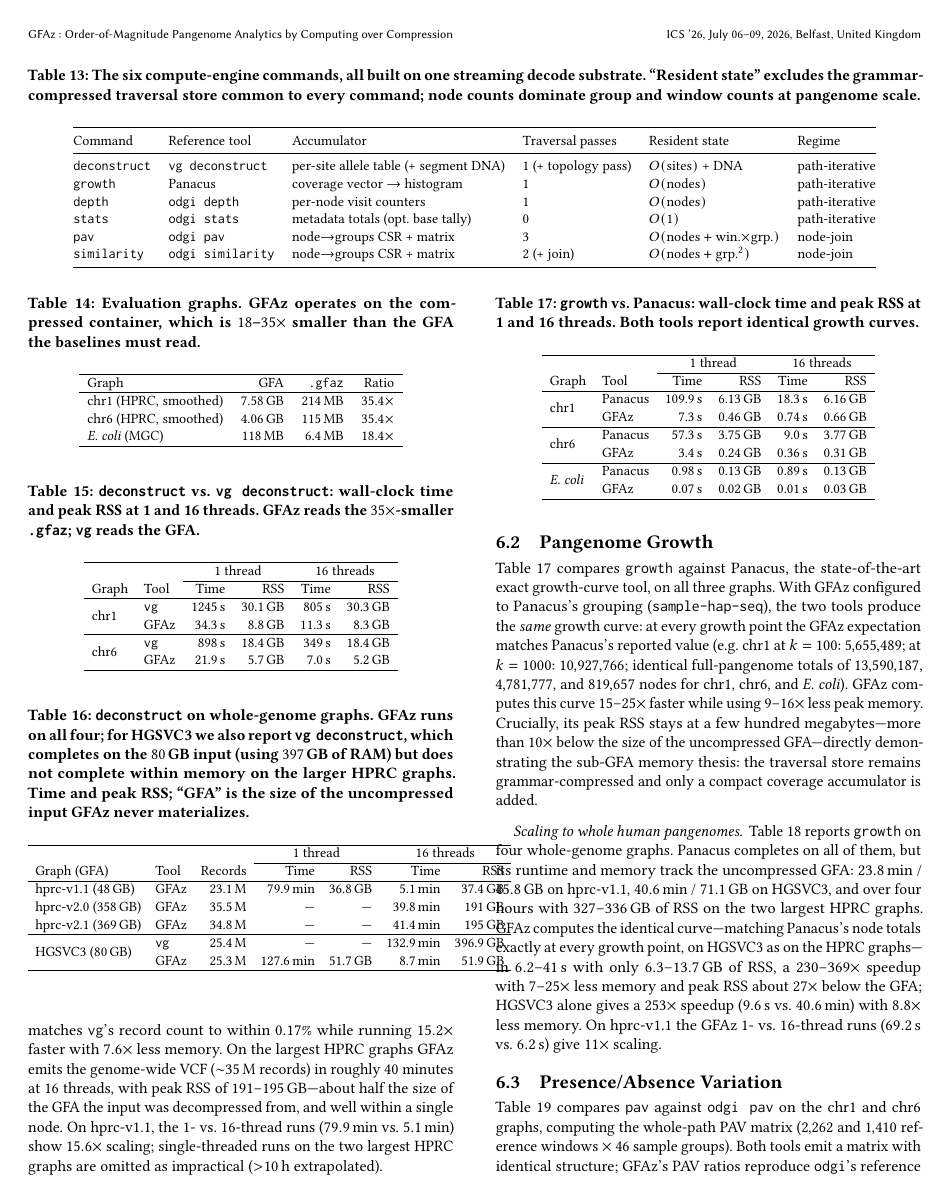
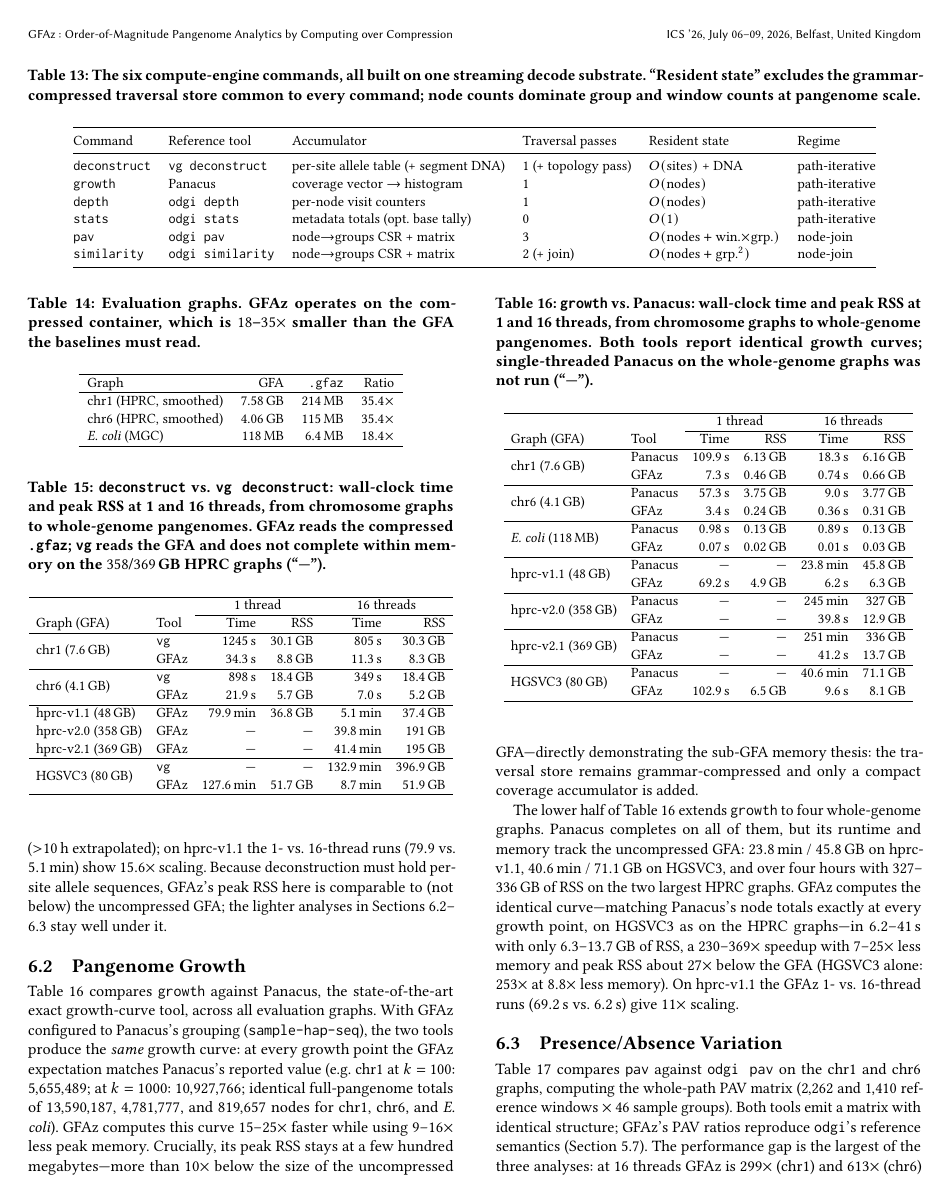
Before and after one commit to babyplutokurt/GFAz, a LaTeX paper (paper_compute_engine/source/main.tex, which reads paper_compute_engine/source/7_evaluation_results.tex): page 17 of 19. Compiled offline with pdfLaTeX.

Commit message:
paper: merge each §7 analysis into a single table (fix overflow)
The whole-genome deconstruct table had 7 columns (Tool + Records) and
overflowed the text column, clipping the right-hand RSS values and making
vg look absent. Fix by merging the small-graph and whole-genome tables
for each analysis into one 6-column table (Graph | Tool | t1 T/RSS |
t16 T/RSS), dropping the Records/Windows columns into prose:
- deconstruct: one table, chr1/chr6/hprc-v1.1/v2.0/v2.1/HGSVC3; vg shown
  on chr1/chr6/HGSVC3, gfaz throughout
- growth: one table (7 graphs incl E. coli + whole-genome)
- pav: one table; odgi on chr1/chr6, gfaz through whole-genome, v2.0/v2.1
  OOM rows span
Removes tab:eval-*-hprc; 0 overfull hboxes; numbers unchanged.

Co-Authored-By: Claude Opus 4.8 (1M context) <noreply@anthropic.com>
Claude-Session: https://claude.ai/code/session_018UiHtBo4W73fQnAkkgJnaq

```diff
--- a/paper_compute_engine/source/7_evaluation_results.tex
+++ b/paper_compute_engine/source/7_evaluation_results.tex
@@ -61,0 +59 @@ rather than below it; the lighter analyses in
+output is thread-count invariant (byte-identical VCFs at 1 and 16 threads).
@@ -61,0 +65 @@ rather than below it; the lighter analyses in
+HPRC giants; on HGSVC3 \gfaz is $15.2\times$ faster with $7.6\times$ less memory.
@@ -62,26 +69,27 @@ rather than below it; the lighter analyses in
+omitted as impractical ($>$10\,h extrapolated); on hprc-v1.1 the 1- vs.\
+16-thread runs ($79.9$ vs.\ $5.1$\,min) show $15.6\times$ scaling. Because
+deconstruction must hold per-site allele sequences, \gfaz's peak RSS here is
+comparable to (not below) the uncompressed GFA; the lighter analyses in
 Sections~\ref{subsec:eval-growth}--\ref{subsec:eval-pav} stay well under it.
 
 \begin{table}[t]
 \centering
 \caption{\texttt{deconstruct} vs.\ \texttt{vg deconstruct}: wall-clock time and
-peak RSS at 1 and 16 threads. \gfaz reads the $35\times$-smaller \texttt{.gfaz};
-\texttt{vg} reads the GFA.}
+peak RSS at 1 and 16 threads, from chromosome graphs to whole-genome pangenomes.
+\gfaz reads the compressed \texttt{.gfaz}; \texttt{vg} reads the GFA and does not
+complete within memory on the $358$/$369$\,GB HPRC graphs (``---'').}
 \label{tab:eval-deconstruct}
 \small
-\setlength{\tabcolsep}{4.5pt}
+\setlength{\tabcolsep}{4pt}
 \begin{tabular}{llrrrr}
 \hline
  & & \multicolumn{2}{c}{1 thread} & \multicolumn{2}{c}{16 threads} \\
 \cline{3-4}\cline{5-6}
-Graph & Tool & Time & RSS & Time & RSS \\
+Graph (GFA) & Tool & Time & RSS & Time & RSS \\
 \hline
-\multirow{2}{*}{chr1} & \texttt{vg}   & 1245\,s & 30.1\,GB & 805\,s & 30.3\,GB \\
+\multirow{2}{*}{chr1 (7.6\,GB)} & \texttt{vg} & 1245\,s & 30.1\,GB & 805\,s  & 30.3\,GB \\
                       & \thiswork     & 34.3\,s & 8.8\,GB  & 11.3\,s & 8.3\,GB \\
 \hline
-\multirow{2}{*}{chr6} & \texttt{vg}   & 898\,s  & 18.4\,GB & 349\,s & 18.4\,GB \\
-                      & \thiswork     & 21.9\,s & 5.7\,GB  & 7.0\,s & 5.2\,GB \\
+\multirow{2}{*}{chr6 (4.1\,GB)} & \texttt{vg} & 898\,s  & 18.4\,GB & 349\,s  & 18.4\,GB \\
+                      & \thiswork     & 21.9\,s & 5.7\,GB  & 7.0\,s  & 5.2\,GB \\
 \hline
-\end{tabular}
-\end{table}
-
-\paragraph{Scaling to whole human pangenomes.}
@@ -94,34 +96,9 @@ the whole node---and cannot do at all on the $358$/$369$\,GB HPRC giants. On
-HGSVC3 \gfaz matches \texttt{vg}'s record count to within $0.17\%$ while running
-$15.2\times$ faster with $7.6\times$ less memory. On the largest HPRC graphs
-\gfaz emits the genome-wide VCF ($\sim$$35$\,M records) in roughly $40$ minutes
-at 16 threads, with peak RSS of $191$--$195$\,GB---about half the size of the GFA
-the input was decompressed from, and well within a single node. On hprc-v1.1,
-the 1- vs.\ 16-thread runs ($79.9$\,min vs.\ $5.1$\,min) show $15.6\times$
-scaling; single-threaded runs on the two largest HPRC graphs are omitted as
-impractical ($>$10\,h extrapolated).
-
-\begin{table}[t]
-\centering
-\caption{\texttt{deconstruct} on whole-genome graphs. \gfaz runs on all four; for
-HGSVC3 we also report \texttt{vg deconstruct}, which completes on the $80$\,GB
-input (using $397$\,GB of RAM) but does not complete within memory on the larger
-HPRC graphs. Time and peak RSS; ``GFA'' is the size of the uncompressed input
-\gfaz never materializes.}
-\label{tab:eval-deconstruct-hprc}
-\small
-\setlength{\tabcolsep}{4pt}
-\begin{tabular}{llrrrrr}
+hprc-v1.1 (48\,GB)  & \thiswork & 79.9\,min & 36.8\,GB & 5.1\,min  & 37.4\,GB \\
+hprc-v2.0 (358\,GB) & \thiswork & ---       & ---      & 39.8\,min & 191\,GB \\
+hprc-v2.1 (369\,GB) & \thiswork & ---       & ---      & 41.4\,min & 195\,GB \\
 \hline
- & & & \multicolumn{2}{c}{1 thread} & \multicolumn{2}{c}{16 threads} \\
-\cline{4-5}\cline{6-7}
-Graph (GFA) & Tool & Records & Time & RSS & Time & RSS \\
-\hline
-hprc-v1.1 (48\,GB)  & \thiswork & 23.1\,M & 79.9\,min & 36.8\,GB & 5.1\,min  & 37.4\,GB \\
-hprc-v2.0 (358\,GB) & \thiswork & 35.5\,M & ---       & ---      & 39.8\,min & 191\,GB \\
-hprc-v2.1 (369\,GB) & \thiswork & 34.8\,M & ---       & ---      & 41.4\,min & 195\,GB \\
-\hline
-\multirow{2}{*}{HGSVC3 (80\,GB)} & \texttt{vg} & 25.4\,M & --- & --- & 132.9\,min & 396.9\,GB \\
-                    & \thiswork & 25.3\,M & 127.6\,min & 51.7\,GB & 8.7\,min & 51.9\,GB \\
+\multirow{2}{*}{HGSVC3 (80\,GB)} & \texttt{vg} & --- & --- & 132.9\,min & 396.9\,GB \\
+                    & \thiswork & 127.6\,min & 51.7\,GB & 8.7\,min & 51.9\,GB \\
 \hline
 \end{tabular}
 \end{table}
@@ -129,8 +106,8 @@ hprc-v2.1 (369\,GB) & \thiswork & 34.8\,M & ---       & ---      & 41.4\,min & 1
 \subsection{Pangenome Growth}\label{subsec:eval-growth}
 
 Table~\ref{tab:eval-growth} compares \texttt{growth} against Panacus, the
-state-of-the-art exact growth-curve tool, on all three graphs. With \gfaz
-configured to Panacus's grouping (\texttt{sample-hap-seq}), the two tools
+state-of-the-art exact growth-curve tool, across all evaluation graphs. With
+\gfaz configured to Panacus's grouping (\texttt{sample-hap-seq}), the two tools
 produce the \emph{same} growth curve: at every growth point the \gfaz
 expectation matches Panacus's reported value (e.g.\ chr1 at $k=100$:
 $5{,}655{,}489$; at $k=1000$: $10{,}927{,}766$; identical full-pangenome totals
@@ -141,40 +118,21 @@ megabytes---more than $10\times$ below the size of the uncompressed GFA---direct
 demonstrating the sub-GFA memory thesis: the traversal store remains
 grammar-compressed and only a compact coverage accumulator is added.
 
+The lower half of Table~\ref{tab:eval-growth} extends \texttt{growth} to four
+whole-genome graphs. Panacus completes on all of them, but its runtime and memory
+track the uncompressed GFA: $23.8$\,min / $45.8$\,GB on hprc-v1.1, $40.6$\,min /
+$71.1$\,GB on HGSVC3, and over four hours with $327$--$336$\,GB of RSS on the two
+largest HPRC graphs. \gfaz computes the identical curve---matching Panacus's node
+totals exactly at every growth point, on HGSVC3 as on the HPRC graphs---in
+$6.2$--$41$\,s with only $6.3$--$13.7$\,GB of RSS, a $230$--$369\times$ speedup
+with $7$--$25\times$ less memory and peak RSS about $27\times$ below the GFA
+(HGSVC3 alone: $253\times$ at $8.8\times$ less memory). On hprc-v1.1 the \gfaz 1-
+vs.\ 16-thread runs ($69.2$\,s vs.\ $6.2$\,s) give $11\times$ scaling.
+
 \begin{table}[t]
 \centering
 \caption{\texttt{growth} vs.\ Panacus: wall-clock time and peak RSS at 1 and 16
-threads. Both tools report identical growth curves.}
+threads, from chromosome graphs to whole-genome pangenomes. Both tools report
+identical growth curves; single-threaded Panacus on the whole-genome graphs was
+not run (``---'').}
 \label{tab:eval-growth}
-\small
-\setlength{\tabcolsep}{4.5pt}
-\begin{tabular}{llrrrr}
-\hline
- & & \multicolumn{2}{c}{1 thread} & \multicolumn{2}{c}{16 threads} \\
-\cline{3-4}\cline{5-6}
-Graph & Tool & Time & RSS & Time & RSS \\
-\hline
-\multirow{2}{*}{chr1}  & Panacus   & 109.9\,s & 6.13\,GB & 18.3\,s & 6.16\,GB \\
-                       & \thiswork & 7.3\,s   & 0.46\,GB & 0.74\,s & 0.66\,GB \\
-\hline
-\multirow{2}{*}{chr6}  & Panacus   & 57.3\,s  & 3.75\,GB & 9.0\,s  & 3.77\,GB \\
-                       & \thiswork & 3.4\,s   & 0.24\,GB & 0.36\,s & 0.31\,GB \\
-\hline
-\multirow{2}{*}{\emph{E. coli}} & Panacus   & 0.98\,s & 0.13\,GB & 0.89\,s & 0.13\,GB \\
-                       & \thiswork & 0.07\,s  & 0.02\,GB & 0.01\,s & 0.03\,GB \\
-\hline
-\end{tabular}
-\end{table}
-
-\paragraph{Scaling to whole human pangenomes.}
-Table~\ref{tab:eval-growth-hprc} reports \texttt{growth} on four whole-genome
-graphs. Panacus completes on all of them, but its runtime and memory track the
-uncompressed GFA: $23.8$\,min / $45.8$\,GB on hprc-v1.1, $40.6$\,min / $71.1$\,GB
-on HGSVC3, and over four hours with $327$--$336$\,GB of RSS on the two largest
-HPRC graphs. \gfaz computes the identical curve---matching Panacus's node totals
-exactly at every growth point, on HGSVC3 as on the HPRC graphs---in
-$6.2$--$41$\,s with only $6.3$--$13.7$\,GB of RSS, a $230$--$369\times$ speedup
-with $7$--$25\times$ less memory and peak RSS about $27\times$ below the GFA;
-HGSVC3 alone gives a $253\times$ speedup ($9.6$\,s vs.\ $40.6$\,min) with
-$8.8\times$ less memory. On hprc-v1.1 the \gfaz 1- vs.\ 16-thread runs
-($69.2$\,s vs.\ $6.2$\,s) give $11\times$ scaling.
@@ -193,6 +143,15 @@ RSS.}
  & & \multicolumn{2}{c}{1 thread} & \multicolumn{2}{c}{16 threads} \\
 \cline{3-4}\cline{5-6}
 Graph (GFA) & Tool & Time & RSS & Time & RSS \\
+\hline
+\multirow{2}{*}{chr1 (7.6\,GB)}  & Panacus   & 109.9\,s & 6.13\,GB & 18.3\,s & 6.16\,GB \\
+                       & \thiswork & 7.3\,s   & 0.46\,GB & 0.74\,s & 0.66\,GB \\
+\hline
+\multirow{2}{*}{chr6 (4.1\,GB)}  & Panacus   & 57.3\,s  & 3.75\,GB & 9.0\,s  & 3.77\,GB \\
+                       & \thiswork & 3.4\,s   & 0.24\,GB & 0.36\,s & 0.31\,GB \\
+\hline
+\multirow{2}{*}{\emph{E. coli} (118\,MB)} & Panacus & 0.98\,s & 0.13\,GB & 0.89\,s & 0.13\,GB \\
+                       & \thiswork & 0.07\,s  & 0.02\,GB & 0.01\,s & 0.03\,GB \\
 \hline
 \multirow{2}{*}{hprc-v1.1 (48\,GB)}  & Panacus   & ---     & ---     & 23.8\,min & 45.8\,GB \\
                                      & \thiswork & 69.2\,s & 4.9\,GB & 6.2\,s    & 6.3\,GB \\
@@ -228,4 +193,12 @@ already completes in under two minutes.
+\texttt{growth}, \texttt{pav} does \emph{not} keep its working set below the GFA:
+the PAV node-set index and per-window accumulators are not grammar-compressed, so
+memory grows with the number of windows and nodes---on HGSVC3 the $126$\,GB
+working set already exceeds the $80$\,GB input. On the two largest HPRC graphs
+($94{,}554$ and $60{,}807$ windows over $148$--$166$\,M nodes) it exceeds the
+$503$\,GB node---both runs were terminated near $470$\,GB before completing. This
+is the one analysis that does not yet meet the sub-GFA memory goal at
+whole-genome scale; compressing the PAV index is the most pressing optimization
+(its working set, not the traversal store, is the bottleneck).
+
 \begin{table}[t]
 \centering
-\caption{\texttt{pav} vs.\ \texttt{odgi pav}: wall-clock time and peak RSS.
-\texttt{odgi} additionally requires an \texttt{odgi build} step (chr1 $61$\,s,
@@ -233,0 +206,4 @@ chr6 $31$\,s at 16 threads); single-threaded \texttt{odgi pav} did not complete
+and 16 threads, from chromosome graphs to whole-genome pangenomes. \texttt{odgi}
+runs only on the chromosome graphs (it does not load W-line walks) and also needs
+an \texttt{odgi build} step (chr1 $61$\,s, chr6 $31$\,s at 16 threads);
+single-threaded \texttt{odgi pav} did not complete ($>$1 day, ``---''). The two
@@ -242,2 +219 @@ Graph & Tool & Time & RSS & Time & RSS \\
 \hline
-\multirow{2}{*}{chr1} & \texttt{odgi} & ---$^\dagger$ & --- & 3499\,s & 31.9\,GB \\
@@ -253 +225,0 @@ Graph & Tool & Time & RSS & Time & RSS \\
-\paragraph{Scaling to whole human pangenomes.}
@@ -261 +225,0 @@ $3.6$\,min / $126$\,GB. Unlike \texttt{deconstruct} and \texttt{growth},
-\texttt{pav} does \emph{not} keep its working set below the GFA: the PAV node-set
@@ -273 +225,0 @@ set, not the traversal store, is the bottleneck).
-\caption{\texttt{pav} on whole-genome graphs (\gfaz only; \texttt{odgi} does not
```
Also changed, not shown: paper_compute_engine/source/main.pdf, paper_compute_engine/source/7_evaluation_results.tex (106 more changed lines), 5 other files.
